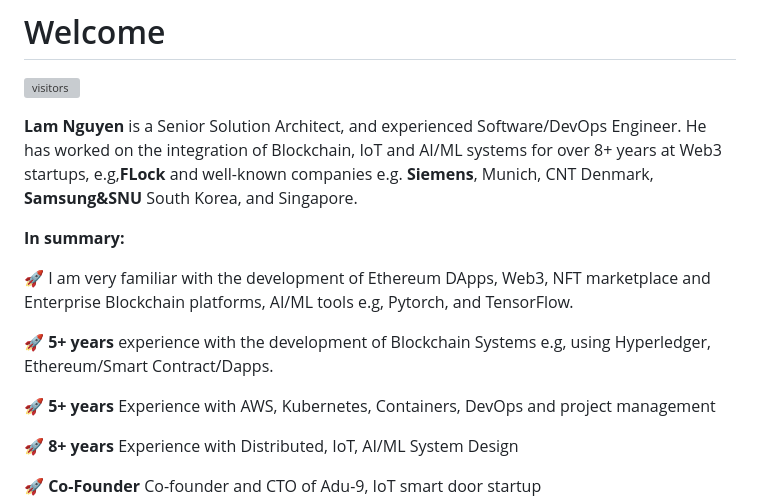
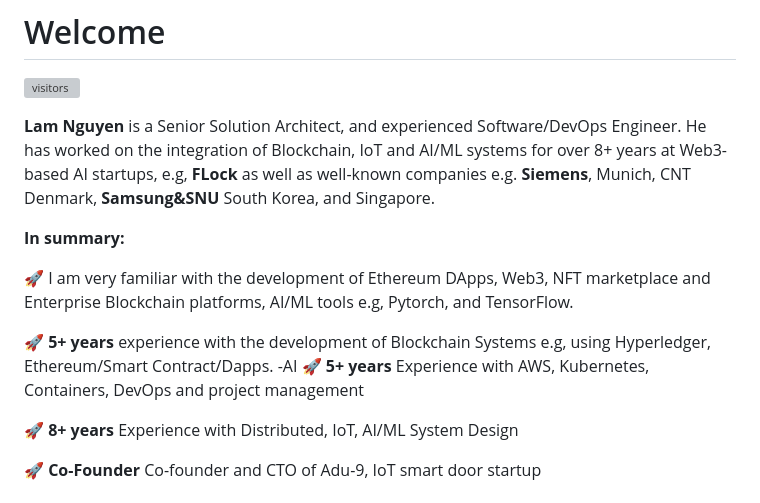
Before and after one commit to lamnd09/lamnd09, a Markdown page: README.md, the part around the change. Rendered like a GitHub page; grey boxes are pictures that could not be loaded.

```diff
--- a/README.md
+++ b/README.md
@@ -2,14 +2,14 @@
 
 ![visitors](https://visitor-badge.laobi.icu/badge?page_id=lamnd09)
 
-**Lam Nguyen** is a Senior Solution Architect, and experienced Software/DevOps Engineer. He has worked on the integration of Blockchain, IoT and AI/ML systems for over 8+ years at Web3 startups, e.g,**FLock** and well-known companies e.g. **Siemens**, Munich, CNT Denmark, **Samsung&SNU** South Korea, and Singapore.
+**Lam Nguyen** is a Senior Solution Architect, and experienced Software/DevOps Engineer. He has worked on the integration of Blockchain, IoT and AI/ML systems for over 8+ years at Web3-based AI startups, e.g, **FLock** as well as well-known companies e.g. **Siemens**, Munich, CNT Denmark, **Samsung&SNU** South Korea, and Singapore.
 
 **In summary:**
 
 :rocket: I am very familiar with the development of Ethereum DApps, Web3, NFT marketplace and Enterprise Blockchain platforms, AI/ML tools e.g, Pytorch, and TensorFlow.
 
 :rocket: **5+ years** experience with the development of Blockchain Systems e.g, using Hyperledger, Ethereum/Smart Contract/Dapps.
-
+-AI
 :rocket: **5+ years** Experience with AWS, Kubernetes, Containers, DevOps and project management
 
 :rocket: **8+ years** Experience with Distributed, IoT, AI/ML System Design
```
